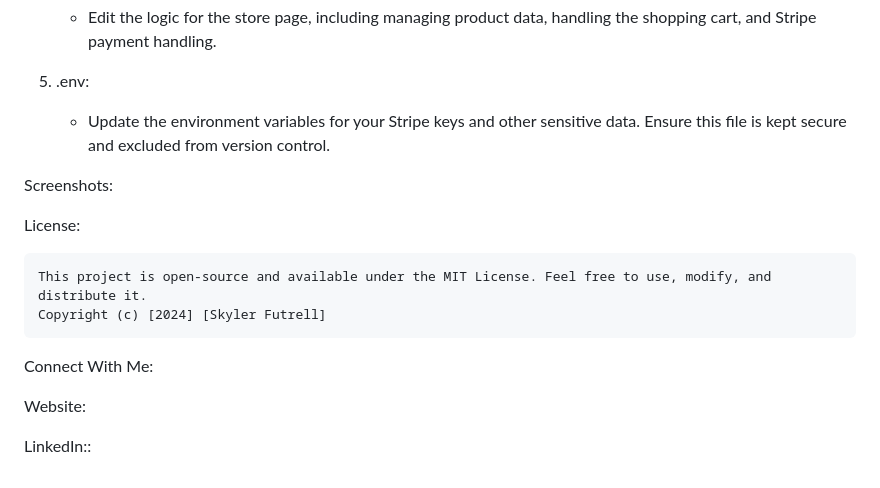
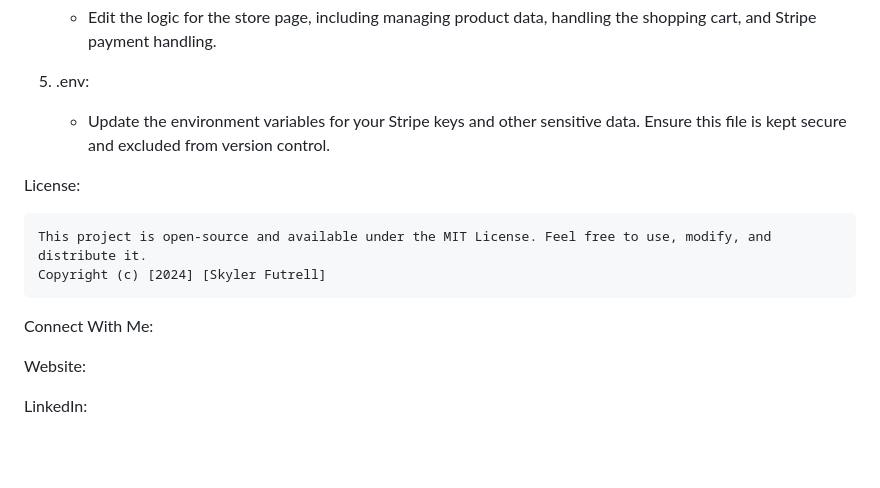
Before and after one commit to skylerfutrell/strawberry-skies, a Markdown page: README.md, the part around the change. GitHub-like rendering; blank space fills up the shorter version.

Commit message:
Update README.md
Updated key files

```diff
--- a/README.md
+++ b/README.md
@@ -165,8 +165,6 @@ To customize the website or its functionality, you'll primarily need to modify t
 5. .env:
    - Update the environment variables for your Stripe keys and other sensitive data. Ensure this file is kept secure and excluded from version control.
 
-Screenshots:
-
 License:
 
     This project is open-source and available under the MIT License. Feel free to use, modify, and distribute it.
@@ -176,4 +174,4 @@ Connect With Me:
 
 Website:
 
-LinkedIn::
+LinkedIn:
```
